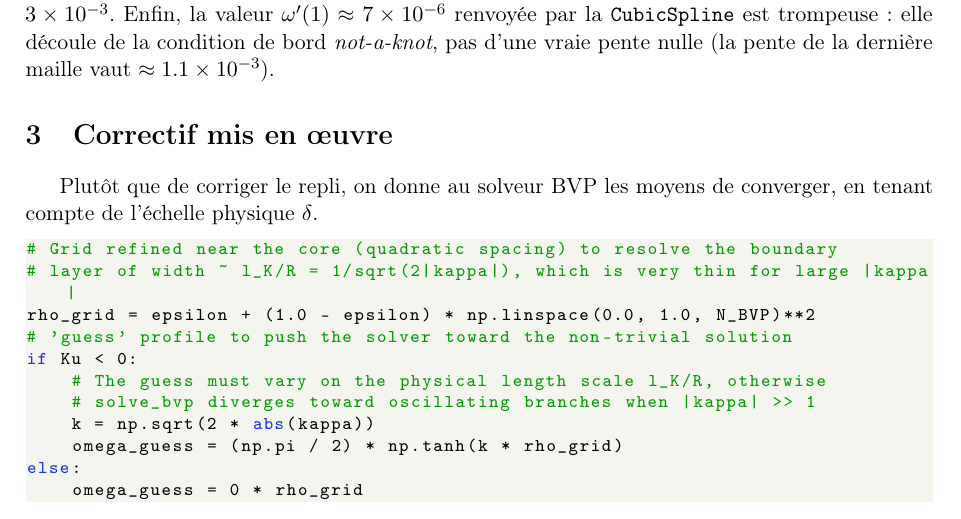
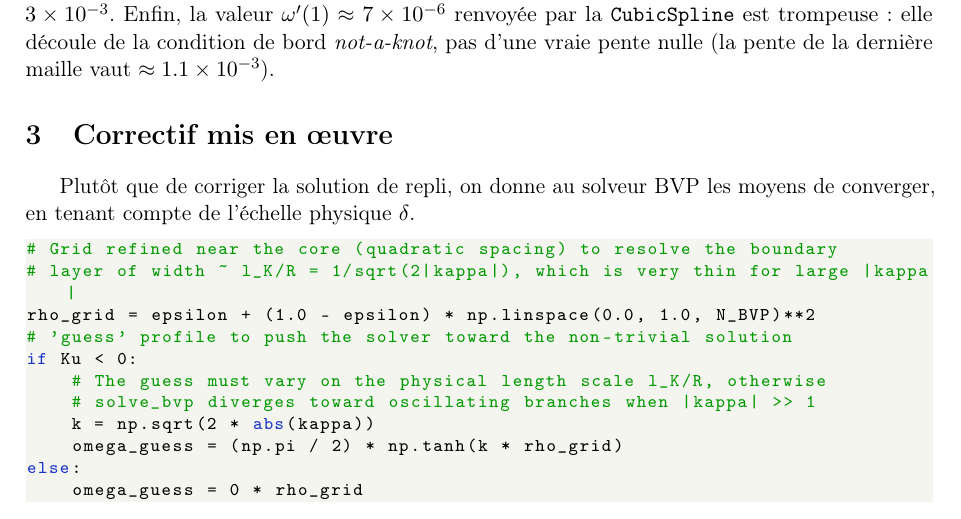
Before and after one commit to JC-Toussaint/curling_holo_phase_simulator, a LaTeX document (dev-notes/convergence_bvp_curling.tex): part of page 2 of 4, cut so that both start at the same text. Compiled offline with pdfLaTeX.

Commit message:
docs(dev-notes): reword fix section and add compiled PDF

```diff
--- a/dev-notes/convergence_bvp_curling.tex
+++ b/dev-notes/convergence_bvp_curling.tex
@@ -145,7 +145,7 @@ maille vaut $\approx 1.1\times10^{-3}$).
 
 \section{Correctif mis en œuvre}
 
-Plutôt que de corriger le repli, on donne au solveur BVP les moyens de
+Plutôt que de corriger la solution de repli, on donne au solveur BVP les moyens de
 converger, en tenant compte de l'échelle physique $\delta$.
 
 \begin{lstlisting}
```
Also changed, not shown: dev-notes/convergence_bvp_curling.pdf (added).
